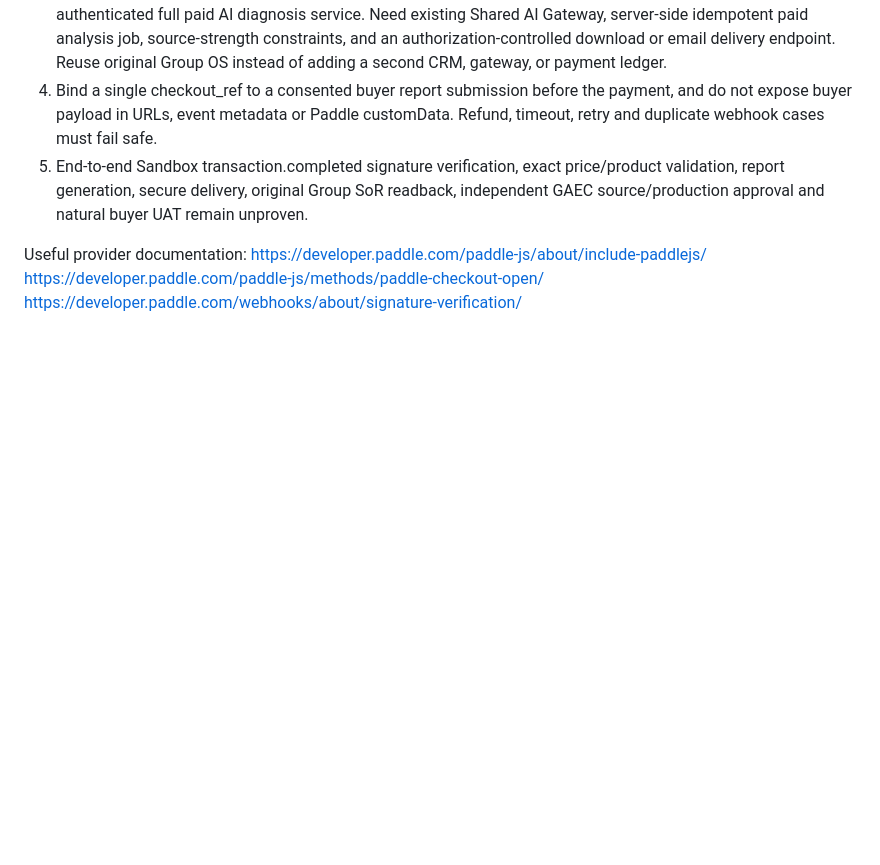
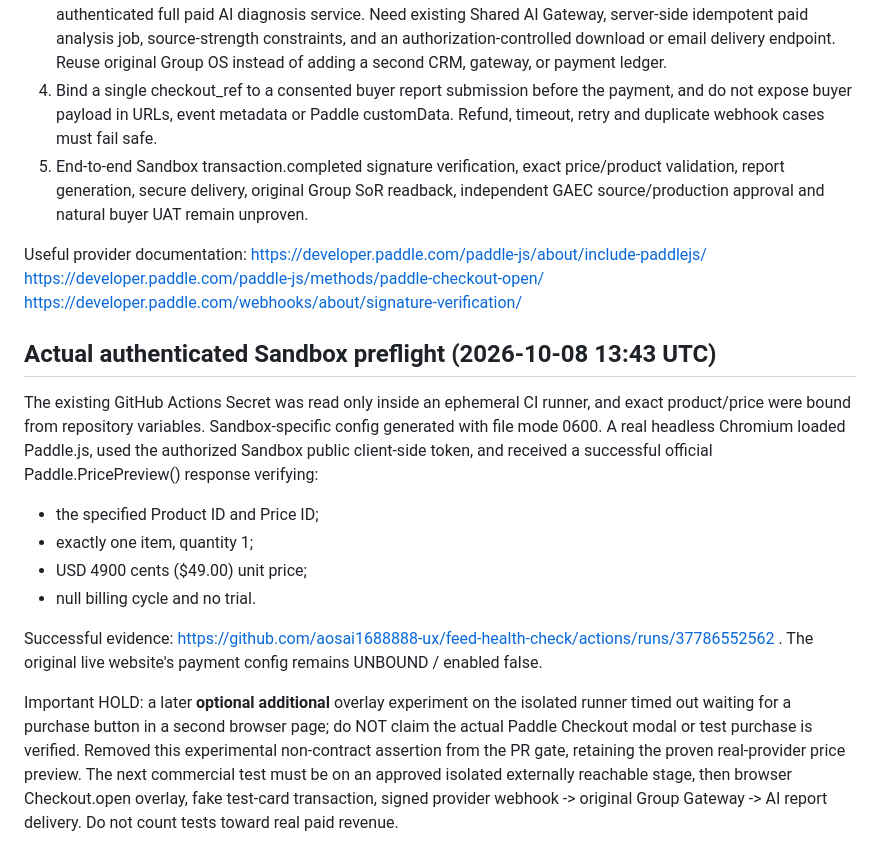
Before and after one commit to aosai1688888-ux/feed-health-check, a Markdown page: evidence/PADDLE_SANDBOX_HANDOFF_20261008.md, the part around the change. GitHub-like rendering; blank space fills up the shorter version.

Commit message:
docs(feedhealth): retain verified price preview, disclose overlay HOLD

```diff
--- a/evidence/PADDLE_SANDBOX_HANDOFF_20261008.md
+++ b/evidence/PADDLE_SANDBOX_HANDOFF_20261008.md
@@ -34,3 +34,14 @@ Useful provider documentation:
 https://developer.paddle.com/paddle-js/about/include-paddlejs/
 https://developer.paddle.com/paddle-js/methods/paddle-checkout-open/
 https://developer.paddle.com/webhooks/about/signature-verification/
+
+## Actual authenticated Sandbox preflight (2026-10-08 13:43 UTC)
+The existing GitHub Actions Secret was read only inside an ephemeral CI runner, and exact product/price were bound from repository variables. Sandbox-specific config generated with file mode 0600. A real headless Chromium loaded Paddle.js, used the authorized Sandbox public client-side token, and received a successful official Paddle.PricePreview() response verifying:
+- the specified Product ID and Price ID;
+- exactly one item, quantity 1;
+- USD 4900 cents ($49.00) unit price;
+- null billing cycle and no trial.
+
+Successful evidence: https://github.com/aosai1688888-ux/feed-health-check/actions/runs/37786552562 . The original live website's payment config remains UNBOUND / enabled false.
+
+Important HOLD: a later **optional additional** overlay experiment on the isolated runner timed out waiting for a purchase button in a second browser page; do NOT claim the actual Paddle Checkout modal or test purchase is verified. Removed this experimental non-contract assertion from the PR gate, retaining the proven real-provider price preview. The next commercial test must be on an approved isolated externally reachable stage, then browser Checkout.open overlay, fake test-card transaction, signed provider webhook -> original Group Gateway -> AI report delivery. Do not count tests toward real paid revenue.
```
